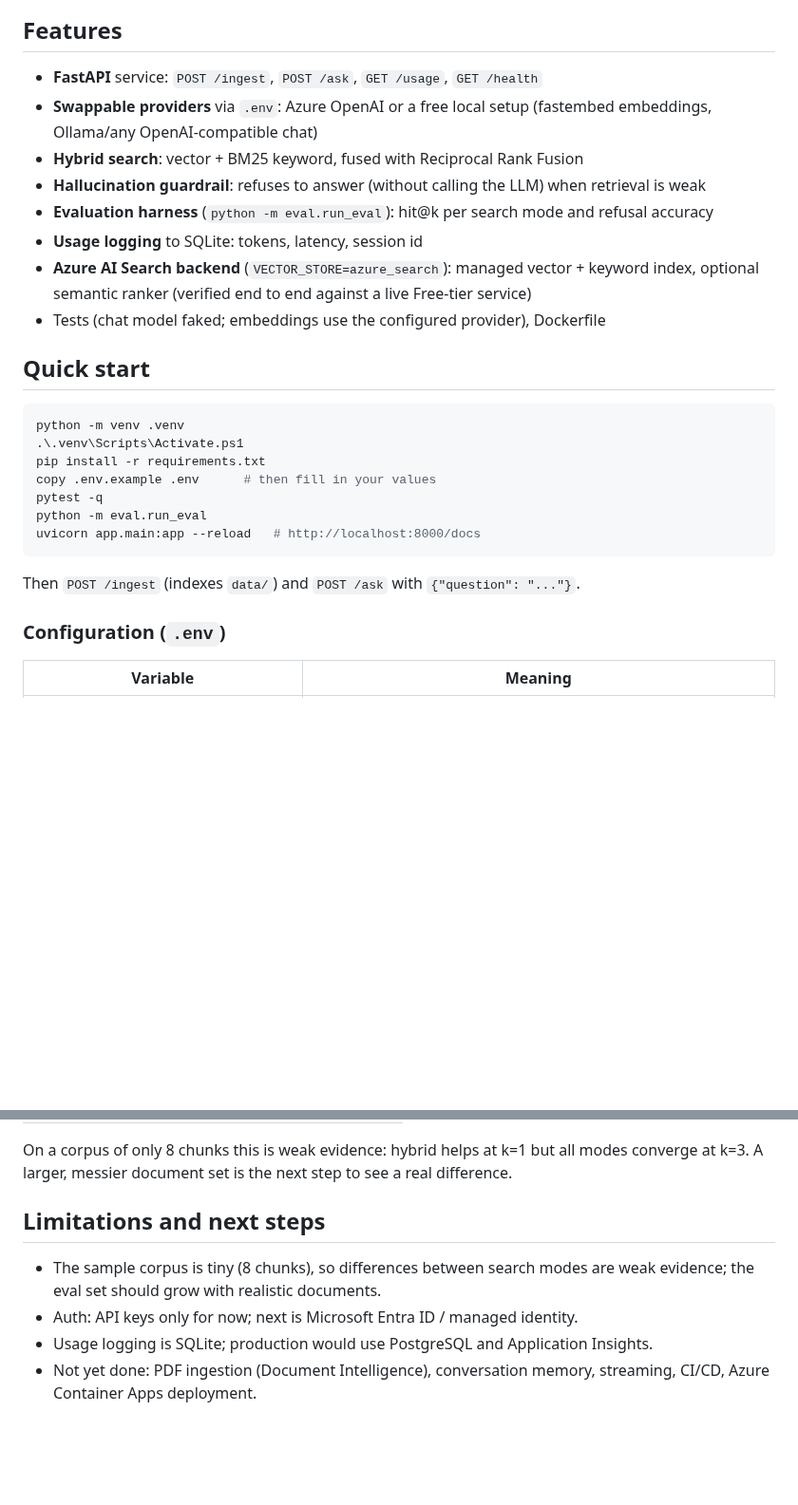
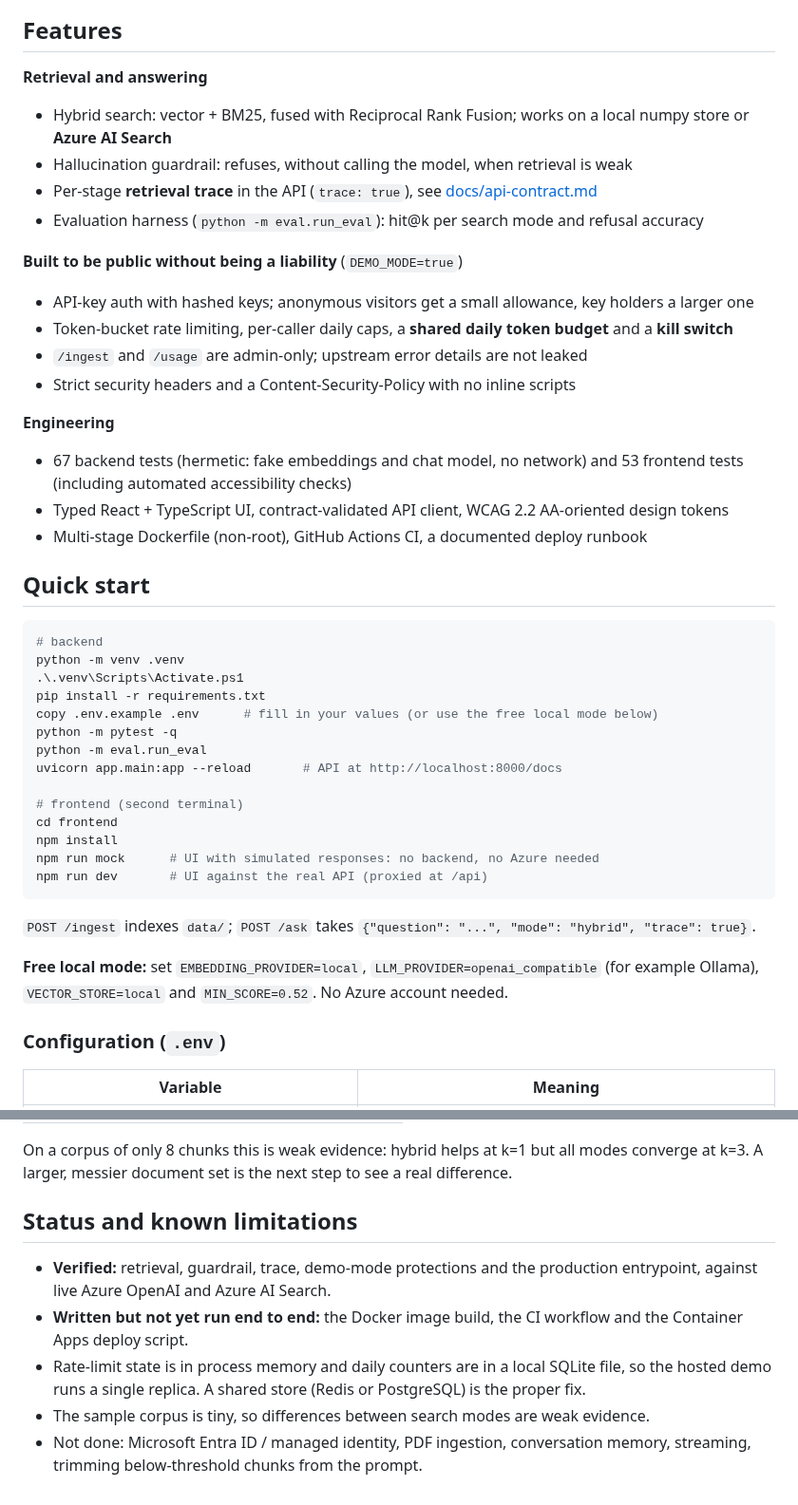
Before and after one commit to Nischalgouda/rag-with-azure-openai, a Markdown page: README.md, 2 parts joined by grey strips. Shown at 95% size. Drawn GitHub-style; blank space fills up the shorter version.

````diff
--- a/README.md
+++ b/README.md
@@ -23,28 +32,45 @@ flowchart LR
 
 ## Features
 
-- **FastAPI** service: `POST /ingest`, `POST /ask`, `GET /usage`, `GET /health`
-- **Swappable providers** via `.env`: Azure OpenAI or a free local setup (fastembed embeddings, Ollama/any OpenAI-compatible chat)
-- **Hybrid search**: vector + BM25 keyword, fused with Reciprocal Rank Fusion
-- **Hallucination guardrail**: refuses to answer (without calling the LLM) when retrieval is weak
-- **Evaluation harness** (`python -m eval.run_eval`): hit@k per search mode and refusal accuracy
-- **Usage logging** to SQLite: tokens, latency, session id
-- **Azure AI Search backend** (`VECTOR_STORE=azure_search`): managed vector + keyword index, optional semantic ranker (verified end to end against a live Free-tier service)
-- Tests (chat model faked; embeddings use the configured provider), Dockerfile
+**Retrieval and answering**
+- Hybrid search: vector + BM25, fused with Reciprocal Rank Fusion; works on a local numpy store or **Azure AI Search**
+- Hallucination guardrail: refuses, without calling the model, when retrieval is weak
+- Per-stage **retrieval trace** in the API (`trace: true`), see [docs/api-contract.md](docs/api-contract.md)
+- Evaluation harness (`python -m eval.run_eval`): hit@k per search mode and refusal accuracy
+
+**Built to be public without being a liability** (`DEMO_MODE=true`)
+- API-key auth with hashed keys; anonymous visitors get a small allowance, key holders a larger one
+- Token-bucket rate limiting, per-caller daily caps, a **shared daily token budget** and a **kill switch**
+- `/ingest` and `/usage` are admin-only; upstream error details are not leaked
+- Strict security headers and a Content-Security-Policy with no inline scripts
+
+**Engineering**
+- 67 backend tests (hermetic: fake embeddings and chat model, no network) and 53 frontend tests (including automated accessibility checks)
+- Typed React + TypeScript UI, contract-validated API client, WCAG 2.2 AA-oriented design tokens
+- Multi-stage Dockerfile (non-root), GitHub Actions CI, a documented deploy runbook
 
 ## Quick start
 
 ```powershell
+# backend
 python -m venv .venv
 .\.venv\Scripts\Activate.ps1
 pip install -r requirements.txt
-copy .env.example .env      # then fill in your values
-pytest -q
+copy .env.example .env      # fill in your values (or use the free local mode below)
+python -m pytest -q
 python -m eval.run_eval
-uvicorn app.main:app --reload   # http://localhost:8000/docs
+uvicorn app.main:app --reload       # API at http://localhost:8000/docs
+
+# frontend (second terminal)
+cd frontend
+npm install
+npm run mock      # UI with simulated responses: no backend, no Azure needed
+npm run dev       # UI against the real API (proxied at /api)
 ```
 
-Then `POST /ingest` (indexes `data/`) and `POST /ask` with `{"question": "..."}`.
+`POST /ingest` indexes `data/`; `POST /ask` takes `{"question": "...", "mode": "hybrid", "trace": true}`.
+
+**Free local mode:** set `EMBEDDING_PROVIDER=local`, `LLM_PROVIDER=openai_compatible` (for example Ollama), `VECTOR_STORE=local` and `MIN_SCORE=0.52`. No Azure account needed.
 
 ### Configuration (`.env`)
 
@@ -97,9 +138,10 @@ data/              sample documents
 
 On a corpus of only 8 chunks this is weak evidence: hybrid helps at k=1 but all modes converge at k=3. A larger, messier document set is the next step to see a real difference.
 
-## Limitations and next steps
+## Status and known limitations
 
-- The sample corpus is tiny (8 chunks), so differences between search modes are weak evidence; the eval set should grow with realistic documents.
-- Auth: API keys only for now; next is Microsoft Entra ID / managed identity.
-- Usage logging is SQLite; production would use PostgreSQL and Application Insights.
-- Not yet done: PDF ingestion (Document Intelligence), conversation memory, streaming, CI/CD, Azure Container Apps deployment.
+- **Verified:** retrieval, guardrail, trace, demo-mode protections and the production entrypoint, against live Azure OpenAI and Azure AI Search.
+- **Written but not yet run end to end:** the Docker image build, the CI workflow and the Container Apps deploy script.
+- Rate-limit state is in process memory and daily counters are in a local SQLite file, so the hosted demo runs a single replica. A shared store (Redis or PostgreSQL) is the proper fix.
+- The sample corpus is tiny, so differences between search modes are weak evidence.
+- Not done: Microsoft Entra ID / managed identity, PDF ingestion, conversation memory, streaming, trimming below-threshold chunks from the prompt.
````
Also changed, not shown: other parts of README.md (+33 -9 lines), docs/DEMO_SCRIPT.md (added, +56 -0 lines), docs/DEPLOY.md (added, +74 -0 lines), docs/screenshot-answered.png (added), 6 other files.
